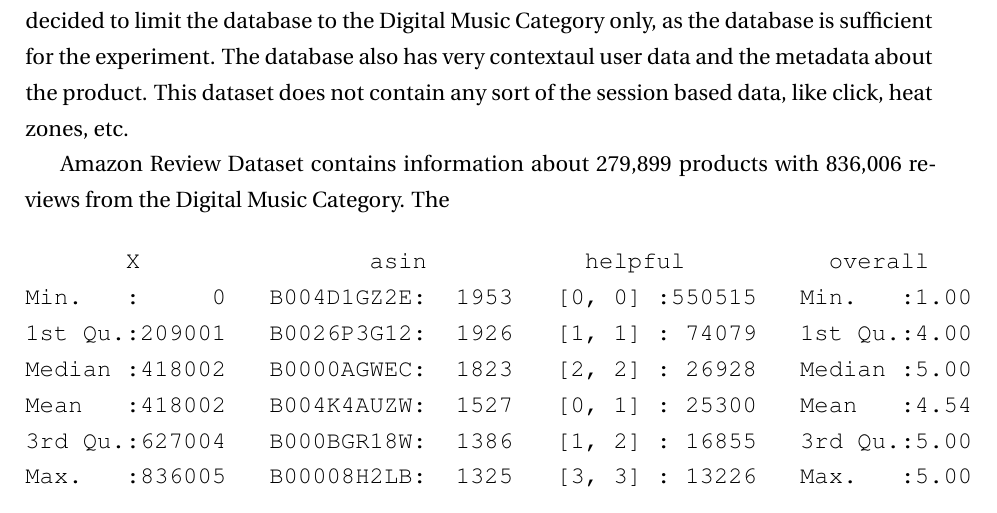
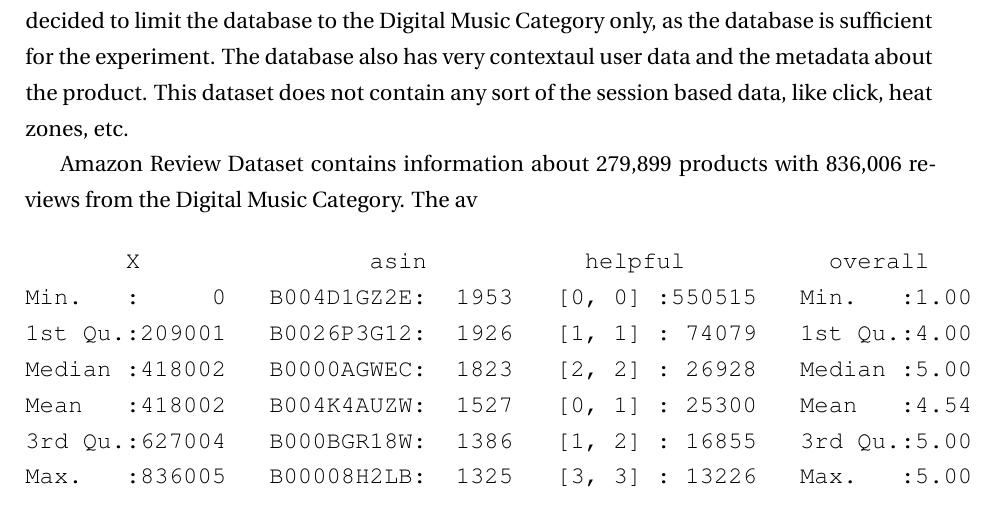
Before and after one commit to thebali/research2, a LaTeX thesis (thesis/latex/thesis.tex, which reads thesis/latex/intro.tex): part of page 8 of 25, cut so that both start at the same text. Compiled offline with LaTeX, dvips and Ghostscript.

Commit message:
Auto-committing 'intro.tex'

```diff
--- a/thesis/latex/intro.tex
+++ b/thesis/latex/intro.tex
@@ -24,7 +24,7 @@
 The scope of the dataset intended to be used in this project consists complete database from the Amazon.com - the ecommerce website system from May 1996 - July 2014. We have decided to limit the database to the Digital Music Category only, as the database is sufficient for the experiment. The database also has very contextaul user data and the metadata about the product. This dataset does not contain any sort of the session based data, like click, heat zones, etc.
 
 Amazon Review Dataset contains information about 279,899 products with 836,006 reviews from the Digital Music Category.
-The
+The av
 
 
 \begin{verbatim}
```
